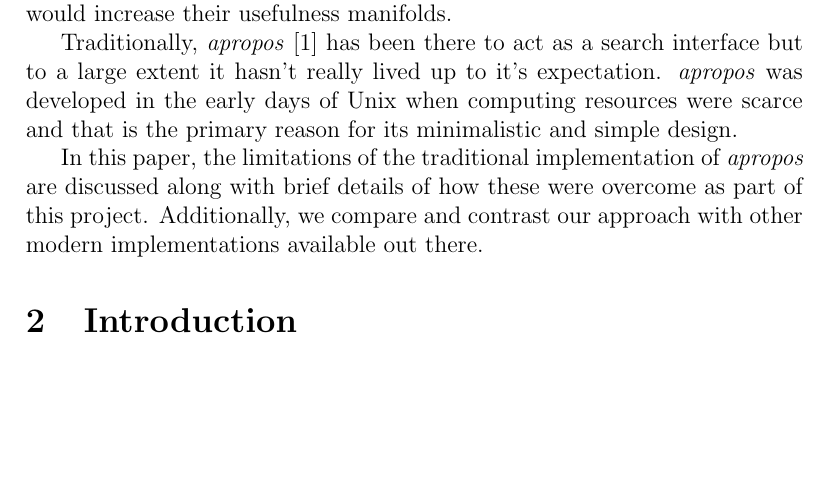
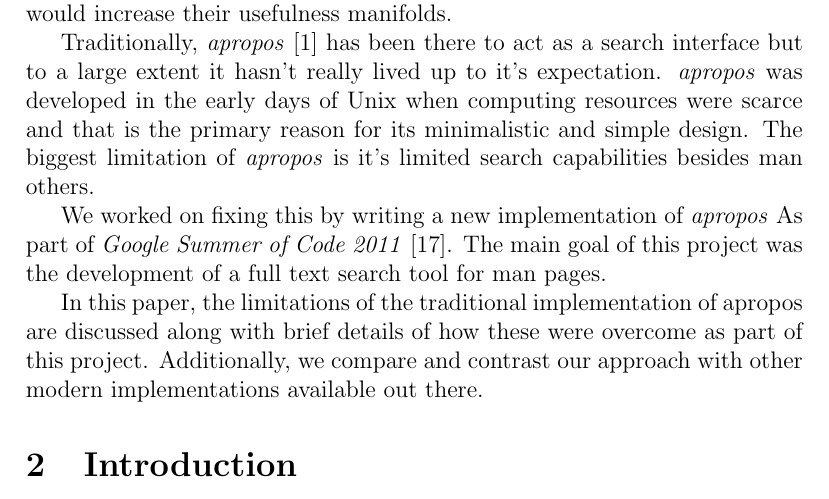
Before and after one commit to abhinav-upadhyay/Paper, a LaTeX document (paper.tex): part of page 2 of 12, cut so that both start at the same text, the shorter picture padded with empty space. Compiled offline with pdfLaTeX.

Commit message:
Improve abstract

```diff
--- a/paper.tex
+++ b/paper.tex
@@ -37,11 +37,18 @@ Traditionally, \textit{apropos} [1] has been there to act as a search
 interface but to a large extent it hasn't really lived up to it's expectation.
 \textit{apropos} was
 developed in the early days of Unix when computing resources were scarce and
-that is the primary reason for its minimalistic and simple design.
+that is the primary reason for its minimalistic and simple design. The biggest
+limitation of \textit{apropos} is it's limited search capabilities besides
+man others.
 
-In this paper, the limitations of the traditional implementation of
-\textit{apropos} are discussed along with brief details of how these were overcome as part of this project.
-Additionally, we compare and contrast our approach with other modern implementations available out there.
+We worked on fixing this by writing a new implementation of \textit{apropos} As part of \emph{Google Summer of Code 2011} [17]. The main goal of this project was
+the development of a full text search tool for man pages.
+
+
+In this paper, the limitations of the traditional implementation of apropos
+are discussed along with brief details of how these were overcome as part of
+this project. Additionally, we compare and contrast our approach with other
+modern implementations available out there.
 
 \section{Introduction}
 The classical version of \textit{apropos} has been implemented by simply
```
Also changed, not shown: paper.pdf.
